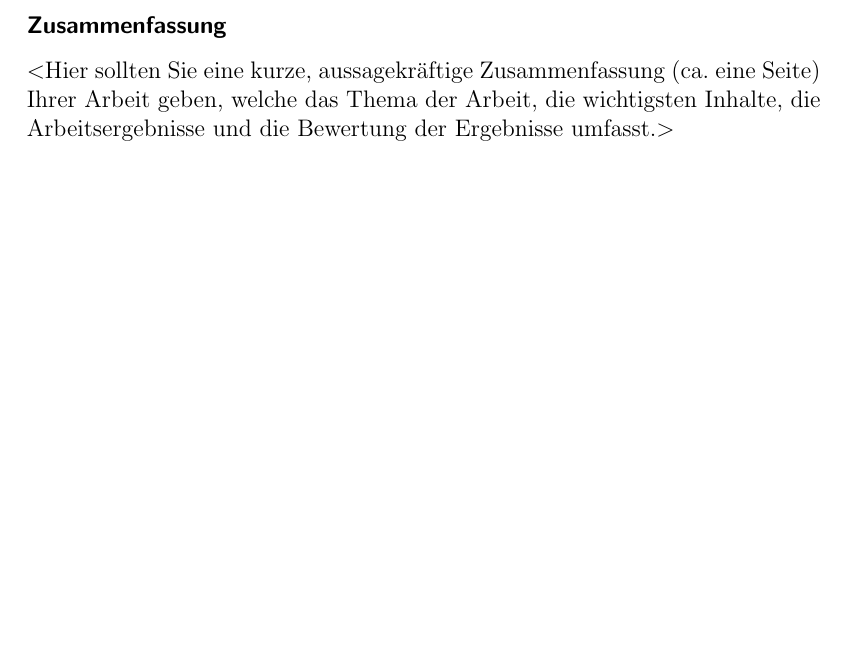
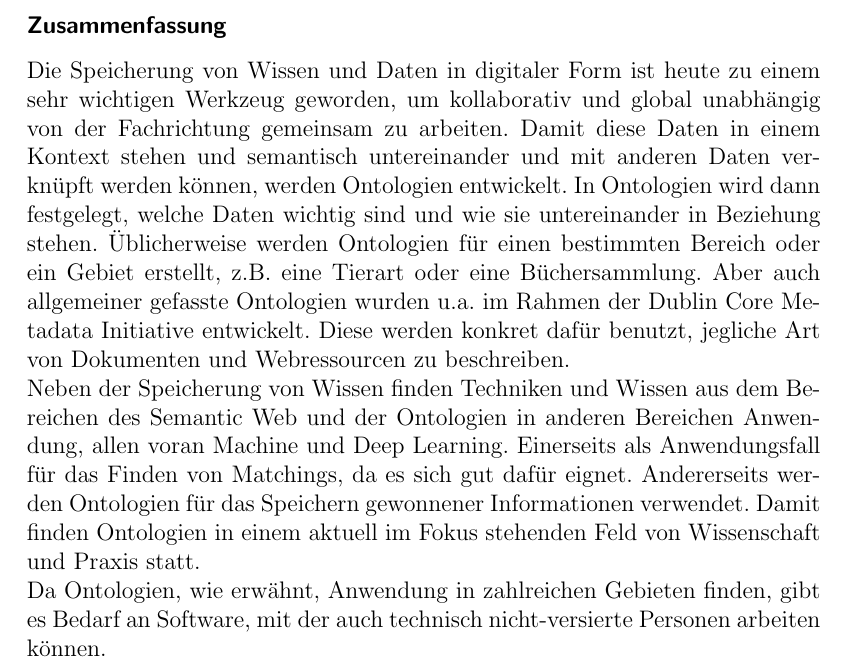
Before and after one commit to Pschroet/master-thesis-ps-ontology-matching, a LaTeX thesis (thesis_main.tex, which reads abstract_de.tex): part of page 7 of 33, cut so that both start at the same text, the shorter picture padded with empty space. Compiled offline with pdfLaTeX.

Commit message:
added abstract text

```diff
--- a/abstract_de.tex
+++ b/abstract_de.tex
@@ -9,6 +9,13 @@
 
 \subsection*{Zusammenfassung}
 
-<Hier sollten Sie eine kurze, aussagekräftige Zusammenfassung (ca. eine Seite) Ihrer Arbeit geben, welche das Thema der Arbeit, die wichtigsten Inhalte, die Arbeitsergebnisse und die Bewertung der Ergebnisse umfasst.>
+Die Speicherung von Wissen und Daten in digitaler Form ist heute zu einem sehr
+wichtigen Werkzeug geworden, um kollaborativ und global unabhängig von der Fachrichtung gemeinsam zu arbeiten. Damit diese Daten in einem Kontext stehen und semantisch untereinander und mit anderen Daten verknüpft werden können, werden Ontologien entwickelt. In Ontologien wird dann festgelegt, welche Daten wichtig sind und wie sie untereinander in Beziehung stehen. Üblicherweise werden Ontologien für einen bestimmten Bereich oder ein Gebiet erstellt, z.B. eine Tierart oder eine Büchersammlung. Aber auch allgemeiner gefasste Ontologien wurden u.a. im Rahmen der Dublin Core Metadata Initiative  entwickelt. Diese werden konkret dafür benutzt, jegliche Art von Dokumenten und Webressourcen zu beschreiben.\\
+Neben der Speicherung von Wissen finden Techniken und Wissen aus dem Bereichen
+des Semantic Web und der Ontologien in anderen Bereichen Anwendung, allen voran
+Machine und Deep Learning. Einerseits als Anwendungsfall für das Finden von
+Matchings, da es sich gut dafür eignet. Andererseits werden Ontologien für das Speichern gewonnener Informationen verwendet. Damit finden Ontologien in einem aktuell im Fokus stehenden Feld von Wissenschaft und Praxis statt.\\
+Da Ontologien, wie erwähnt, Anwendung in zahlreichen Gebieten finden, gibt es
+Bedarf an Software, mit der auch technisch nicht-versierte Personen arbeiten können.
 
 \cleardoublepage
```
